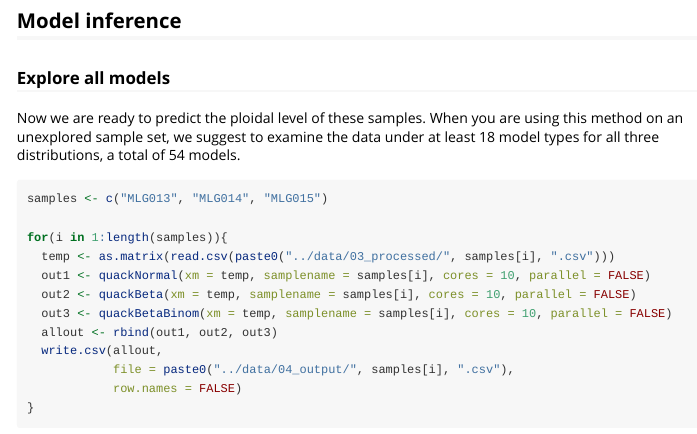
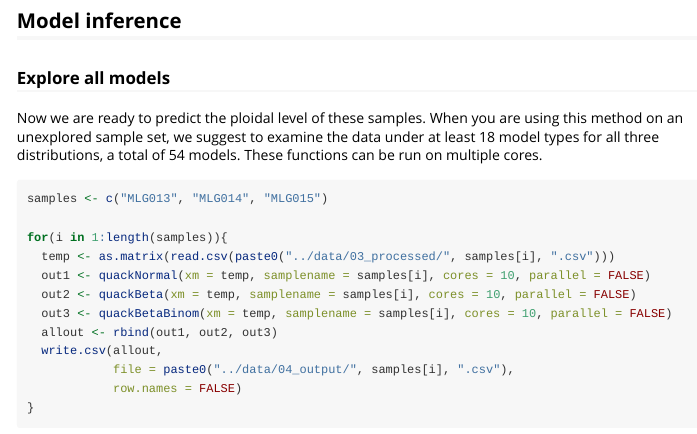
Before and after one commit to mgaynor1/nQuack, an R Markdown document (vignettes/BasicExample.Rmd): the page in a window 1100 px wide, from 1370 px down. Rendered offline with R 4.5, knitr and Pandoc, with nearby package versions.

Commit message:
minor text edit

````diff
--- a/vignettes/BasicExample.Rmd
+++ b/vignettes/BasicExample.Rmd
@@ -76,7 +76,7 @@ for(i in 1:length(newfilelist)){
 ## Model inference
 
 ### Explore all models
-Now we are ready to predict the ploidal level of these samples. When you are using this method on an unexplored sample set, we suggest to examine the data under at least 18 model types for all three distributions, a total of 54 models.
+Now we are ready to predict the ploidal level of these samples. When you are using this method on an unexplored sample set, we suggest to examine the data under at least 18 model types for all three distributions, a total of 54 models. These functions can be run on multiple cores.
 
 ```{r eval=FALSE, include=TRUE}
 samples <- c("MLG013", "MLG014", "MLG015")
````
Also changed, not shown: docs/pkgdown.yml, docs/search.json, 2 other files.
